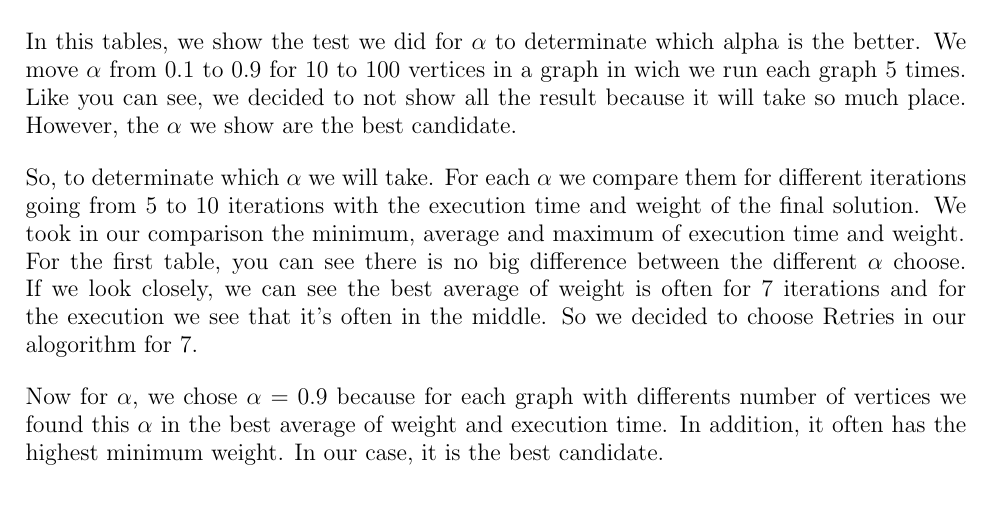
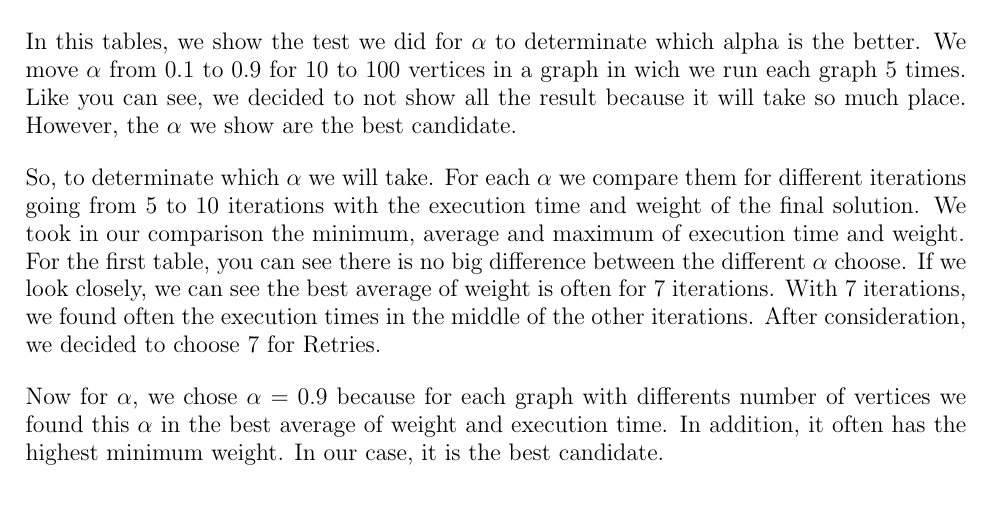
Before and after one commit to sehnryr/Final-Graph-Project-ISEN-CIR3, a LaTeX document (report/report.tex, which reads report/report_sections/grasp_mewc/experiments.tex): part of page 42 of 47, cut so that both start at the same text. Compiled offline with pdfLaTeX.

Commit message:
reformulation grasp

```diff
--- a/report/report_sections/grasp_mewc/experiments.tex
+++ b/report/report_sections/grasp_mewc/experiments.tex
@@ -154,8 +154,9 @@ For each $\alpha$ we compare them  for different iterations going from 5 to 10 i
 We took in our comparison the minimum, average and maximum of execution time and weight.
 
 For the first table, you can see there is no big difference between the different $\alpha$ choose.
-If we look closely, we can see the best average of weight is often for 7 iterations and for the execution we see that it's often in the middle.
-So we decided to choose Retries in our alogorithm for 7.
+If we look closely, we can see the best average of weight is often for 7 iterations.
+With 7 iterations, we found often the execution times in the middle of the other iterations.
+After consideration, we decided to choose 7 for Retries.
 \bigskip
 
 Now for $\alpha$, we chose $\alpha$ = 0.9 because for each graph with differents number of vertices we found this $\alpha$ in the best average of weight and execution time.
```
